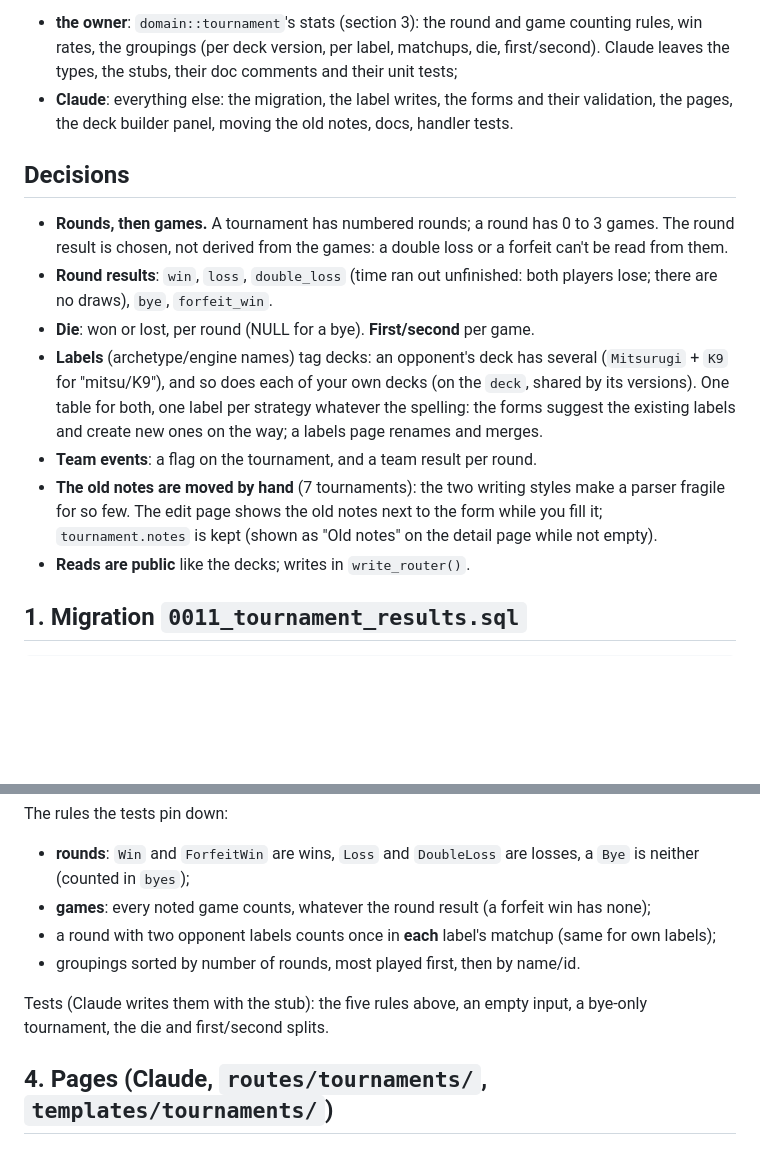
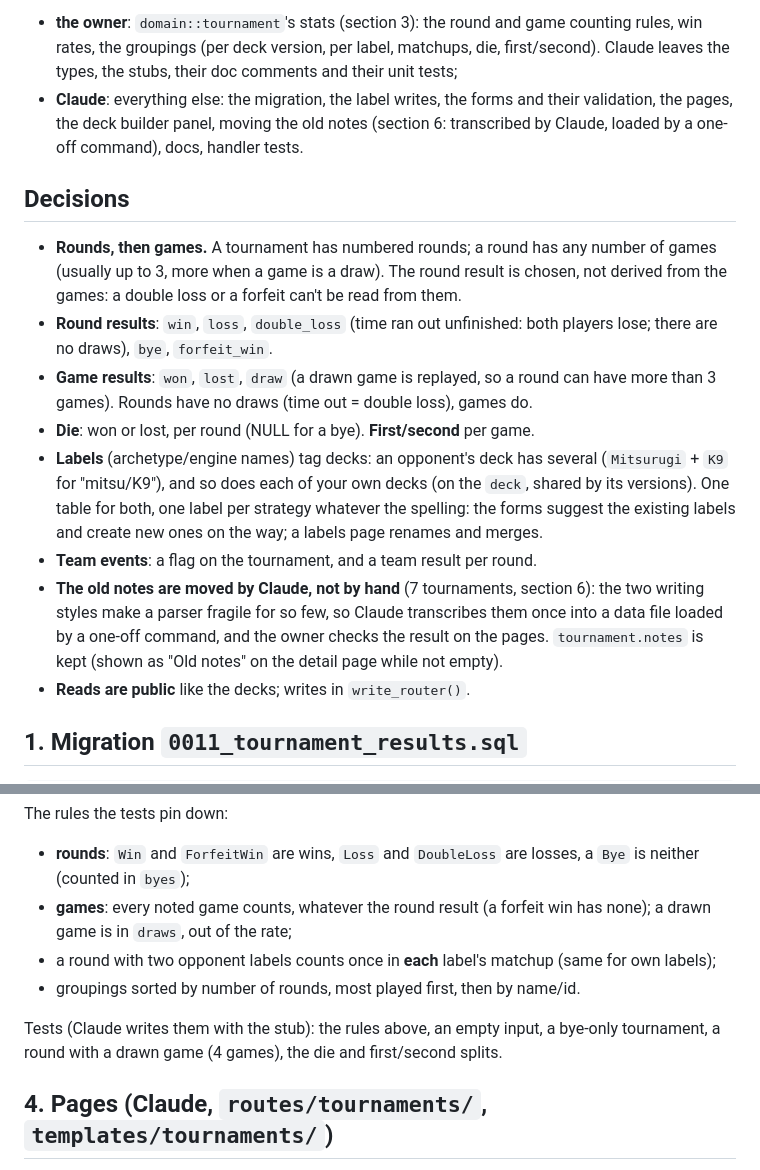
Before and after one commit to Ort1e/my_yu_gi_oh_card_collection, a Markdown page: docs/specs/tournaments.md, 2 parts joined by grey strips. Rendered like a GitHub page; blank space fills up the shorter version.

```diff
--- a/docs/specs/tournaments.md
+++ b/docs/specs/tournaments.md
@@ -17,16 +17,20 @@ and compute stats from it.
   matchups, die, first/second). Claude leaves the types, the stubs, their doc
   comments and their unit tests;
 - **Claude**: everything else: the migration, the label writes, the forms and
-  their validation, the pages, the deck builder panel, moving the old notes,
+  their validation, the pages, the deck builder panel, moving the old notes
+  (section 6: transcribed by Claude, loaded by a one-off command),
   docs, handler tests.
 
 ## Decisions
 
-- **Rounds, then games.** A tournament has numbered rounds; a round has 0 to
-  3 games. The round result is chosen, not derived from the games: a double
+- **Rounds, then games.** A tournament has numbered rounds; a round has any
+  number of games (usually up to 3, more when a game is a draw). The round result is chosen, not derived from the games: a double
   loss or a forfeit can't be read from them.
 - **Round results**: `win`, `loss`, `double_loss` (time ran out unfinished:
   both players lose; there are no draws), `bye`, `forfeit_win`.
+- **Game results**: `won`, `lost`, `draw` (a drawn game is replayed, so a
+  round can have more than 3 games). Rounds have no draws (time out = double
+  loss), games do.
 - **Die**: won or lost, per round (NULL for a bye). **First/second** per game.
 - **Labels** (archetype/engine names) tag decks: an opponent's deck has
   several (`Mitsurugi` + `K9` for "mitsu/K9"), and so does each of your own
@@ -34,10 +38,11 @@ and compute stats from it.
   label per strategy whatever the spelling: the forms suggest the existing
   labels and create new ones on the way; a labels page renames and merges.
 - **Team events**: a flag on the tournament, and a team result per round.
-- **The old notes are moved by hand** (7 tournaments): the two writing
-  styles make a parser fragile for so few. The edit page shows the old notes
-  next to the form while you fill it; `tournament.notes` is kept (shown as
-  "Old notes" on the detail page while not empty).
+- **The old notes are moved by Claude, not by hand** (7 tournaments, section
+  6): the two writing styles make a parser fragile for so few, so Claude
+  transcribes them once into a data file loaded by a one-off command, and
+  the owner checks the result on the pages. `tournament.notes` is kept
+  (shown as "Old notes" on the detail page while not empty).
 - **Reads are public** like the decks; writes in `write_router()`.
 
 ## 1. Migration `0011_tournament_results.sql`
@@ -149,13 +157,14 @@ The rules the tests pin down:
 - **rounds**: `Win` and `ForfeitWin` are wins, `Loss` and `DoubleLoss` are
   losses, a `Bye` is neither (counted in `byes`);
 - **games**: every noted game counts, whatever the round result (a forfeit
-  win has none);
+  win has none); a drawn game is in `draws`, out of the rate;
 - a round with two opponent labels counts once in **each** label's matchup
   (same for own labels);
 - groupings sorted by number of rounds, most played first, then by name/id.
 
-Tests (Claude writes them with the stub): the five rules above, an empty
-input, a bye-only tournament, the die and first/second splits.
+Tests (Claude writes them with the stub): the rules above, an empty input,
+a bye-only tournament, a round with a drawn game (4 games), the die and
+first/second splits.
 
 ## 4. Pages (Claude, `routes/tournaments/`, `templates/tournaments/`)
 
```
Also changed, not shown: other parts of docs/specs/tournaments.md (+31 -12 lines), TODO.md (+2 -1 lines).
